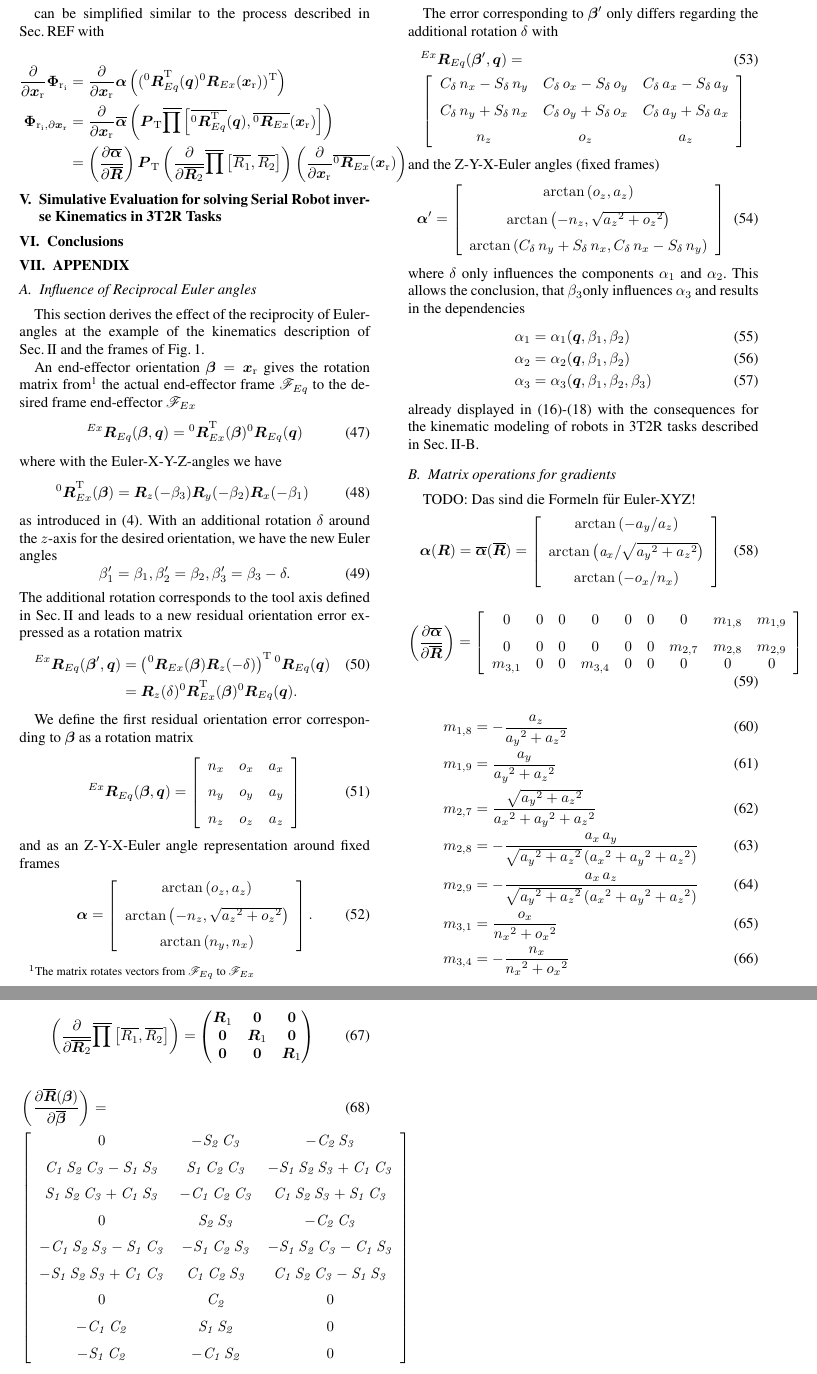
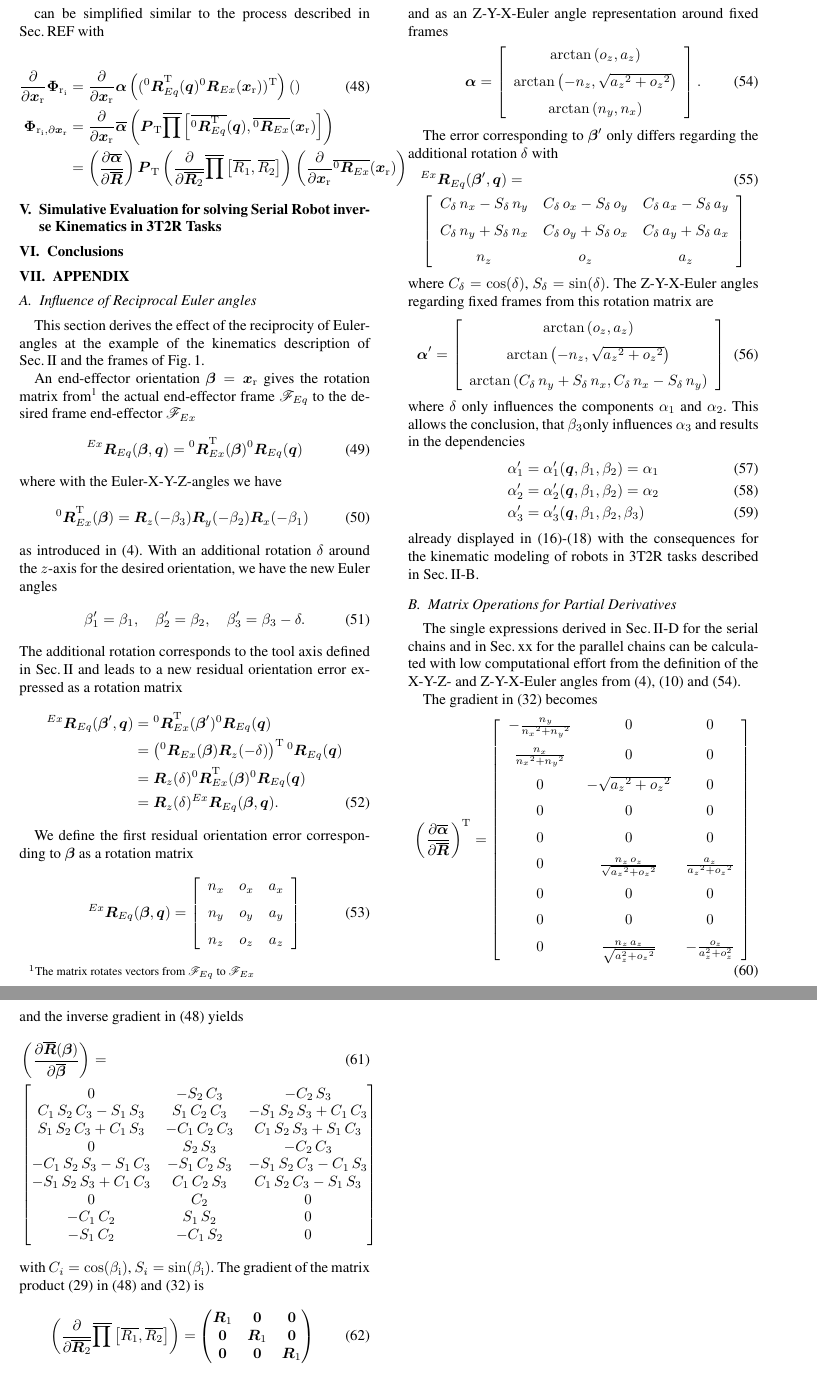
Before and after one commit to SchapplM/robsynth-paper_iftommwc2019_invkinfuncred, a LaTeX document (paper/ikfr_paper.tex): two parts of pages 5 and 6 of 6, joined at a grey line, cut so that both start at the same text. Compiled offline with pdfLaTeX.

Commit message:
[paper] Anhang zu den Matrizen mit partiellen Ableitungen ausformuliert

```diff
--- a/paper/ikfr_paper.tex
+++ b/paper/ikfr_paper.tex
@@ -676,9 +678,13 @@ and leads to a new residual orientation error expressed as a rotation matrix
 \begin{align}
 \rotmat{Ex}{Eq}(\bm{\beta}',\bm{q})
 &=
-\left(\rotmat{0}{Ex}(\bm{\beta})\bm{R}_z(-\delta)\right)^\transp \rotmat{0}{Eq}(\bm{q}) \\
+\rotmat{0}{Ex}^\transp (\bm{\beta}') \rotmat{0}{Eq}(\bm{q}) \nonumber\\
 &=
-\bm{R}_z(\delta) \rotmat{0}{Ex}^\transp (\bm{\beta}) \rotmat{0}{Eq}(\bm{q}). \nonumber
+\left(\rotmat{0}{Ex}(\bm{\beta})\bm{R}_z(-\delta)\right)^\transp \rotmat{0}{Eq}(\bm{q}) \nonumber \\
+&=
+\bm{R}_z(\delta) \rotmat{0}{Ex}^\transp (\bm{\beta}) \rotmat{0}{Eq}(\bm{q}) \nonumber \\
+&=
+\bm{R}_z(\delta) \rotmat{Ex}{Eq}(\bm{\beta},\bm{q}).
 \end{align}
 
 We define the first residual orientation error corresponding to $\bm{\beta}$ as a rotation matrix
@@ -703,7 +710,8 @@ The error corresponding to $\bm{\beta}'$ only differs regarding the additional r
 &\left[ \begin {array}{ccc} { C_{\delta}}\,{n_x}-{ S_{\delta}}\,{ n_y}&{ C_{\delta}}\,{o_x}-{ S_{\delta}}\,{o_y}&{ C_{\delta}}\,{ a_x}-{ S_{\delta}}\,{a_y}\\ \noalign{\medskip}{ C_{\delta}}\,{n_y}+ { S_{\delta}}\,{n_x}&{ C_{\delta}}\,{o_y}+{ S_{\delta}}\,{o_x}&{  C_{\delta}}\,{a_y}+{ S_{\delta}}\,{a_x}\\ \noalign{\medskip}{ n_z}&{o_z}&{a_z}\end {array} \right] \nonumber
 \end{align}
 %
-and the Z-Y-X-Euler angles (fixed frames)
+where $C_{\delta}=\mathrm{cos}(\delta)$, $S_{\delta}=\mathrm{sin}(\delta)$.
+The Z-Y-X-Euler angles regarding fixed frames from this rotation matrix are
 %
 \begin{equation}
 \bm{\alpha}' =
@@ -716,57 +724,51 @@ where $\delta$  only influences the components $\alpha_1$ and $\alpha_2$.
 This allows the conclusion, that $\beta_3$only influences $\alpha_3$ and results in the dependencies
 %
 \begin{align}
-\alpha_1&=\alpha_1(\bm{q},\beta_1,\beta_2) \\
-\alpha_2&=\alpha_2(\bm{q},\beta_1,\beta_2) \\
-\alpha_3&=\alpha_3(\bm{q},\beta_1,\beta_2,\beta_3)
+\alpha_1'&=\alpha_1'(\bm{q},\beta_1,\beta_2) =\alpha_1\\
+\alpha_2'&=\alpha_2'(\bm{q},\beta_1,\beta_2) =\alpha_2\\
+\alpha_3'&=\alpha_3'(\bm{q},\beta_1,\beta_2,\beta_3)
 \end{align}
 %
 already displayed in (\ref{equ:alpha1_dep_beta})-(\ref{equ:alpha3_dep_beta}) with the consequences for the kinematic modeling of robots in 3T2R tasks described in Sec.\,\ref{sec:RecEulAng_effect}.
 
-\subsection{Matrix operations for gradients}
+\subsection{Matrix Operations for Partial Derivatives}
+\label{sec:appendix_gradient_matrix}
 
-TODO: Das sind die Formeln für Euler-XYZ!
+The single expressions derived in Sec.\,\ref{sec:RecEulAng_implement} for the serial chains and in Sec.\,xx for the parallel chains can be calculated with low computational effort from the definition of the X-Y-Z- and Z-Y-X-Euler angles from (\ref{equ:def_rmat_xyz}), (\ref{equ:def_rmat_zyxr}) and (\ref{equ:alpha_xyz}).
+
+The gradient in (\ref{equ:grad_Phi_q}) becomes
+%
 \begin{equation}
-\bm{\alpha}(\bm{R})
+\left(\frac{\partial \overline{\bm{\alpha}}}{\partial \overline{\bm{R}}}\right)^\transp
 =
-\overline{\bm{\alpha}}(\overline{\bm{R}})
-=
-\left[ \begin {array}{c} \arctan \left( -{a_y}/{a_z}
-\right) \\ \noalign{\medskip}\arctan \left( {\it a_x}/\sqrt {{{
-            a_y}}^{2}+{{ a_z}}^{2}} \right) \\ \noalign{\medskip}\arctan
-\left( -{ o_x}/{ n_x} \right) \end {array} \right]
+ \left[ \begin {array}{ccc} -{\frac {{n_y}}{{{n_x}}^{2}+{{n_y }}^{2}}}&0&0\\ \noalign{\medskip}{\frac {{n_x}}{{{n_x}}^{2}+{{ n_y}}^{2}}}&0&0\\ \noalign{\medskip}0&-\sqrt {{{a_z}}^{2}+{{ o_z}}^{2}}&0\\ \noalign{\medskip}0&0&0\\ \noalign{\medskip}0&0&0 \\ \noalign{\medskip}0&{\frac {{n_z}\,{o_z}}{\sqrt {{{a_z}}^{ 2}+{{o_z}}^{2}}}}&{\frac {{a_z}}{{{a_z}}^{2}+{{o_z}}^{2}}} \\ \noalign{\medskip}0&0&0\\ \noalign{\medskip}0&0&0 \\ \noalign{\medskip}0&{\frac {{n_z}\,{a_z}}{\sqrt {a_z^{2}+{{o_z}}^{2}}}}&-{\frac {o_z}{a_z^{2}+o_z^{2}} }\end {array} \right]
 \end{equation}
-
-\begin{equation}
-\left(\frac{\partial \overline{\bm{\alpha}}}{\partial \overline{\bm{R}}}\right)
-=
-\left[ \begin {array}{ccccccccc} 0&0&0&0&0&0&0&m_{1,8}&m_{1,9}\\
-\noalign{\medskip}0&0&0&0&0&0&m_{2,7}&m_{2,8}&m_{2,9}\\
-m_{3,1}&0&0&m_{3,4}&0&0&0&0&0\end {array} \right]
-\end{equation}
-
+%
+and the inverse gradient in (\ref{equ:grad_Phi_x}) yields
+%
 \begin{align}
-m_{1,8}&=-{\frac {{ a_z}}{{
-            { a_y}}^{2}+{{ a_z}}^{2}}}\\
-m_{1,9}&={\frac {{ a_y}}{{{ a_y}}^{2
-        }+{{ a_z}}^{2}}}\\
-m_{2,7}&={\frac {\sqrt {{{
-                    a_y}}^{2}+{{ a_z}}^{2}}}{{{ a_x}}^{2}+{{ a_y}}^{2}+{{
-                a_z}}^{2}}} \\
-m_{2,8}&=-{\frac {{ a_x}\,{ a_y}}{\sqrt {{{ a_y}}^
-            {2}+{{ a_z}}^{2}} \left( {{ a_x}}^{2}+{{ a_y}}^{2}+{{
-                a_z}}^{2} \right) }}\\
-m_{2,9}&=-{\frac {{ a_x}\,{ a_z}}{\sqrt {{{
-                    a_y}}^{2}+{{ a_z}}^{2}} \left( {{ a_x}}^{2}+{{ a_y}}^{2}+
-        {{ a_z}}^{2} \right) }}\\
-m_{3,1}&=\frac {{ o_x}}{{{
-            n_x}}^{2}+{{ o_x}}^{2}} \\
-m_{3,4}&=-{\frac {{ n_x}}{{{ n_x}
-        }^{2}+{{ o_x}}^{2}}}
+&\left(\frac{\partial \overline{\bm{R}}(\bm{\beta})}{\partial \overline{\bm{\beta}}}\right)
+=\\
+\small
+&\begin{bmatrix}
+0&-{ S_2}\,{ C_3}&-{ C_2}\,{ S_3}
+\\ { C_1}\,{ S_2}\,{ C_3}-{ S_1}\,{ S_3}&{
+    S_1}\,{ C_2}\,{ C_3}&-{ S_1}\,{ S_2}\,{ S_3}+{ C_1}\,{
+    C_3}\\ { S_1}\,{ S_2}\,{ C_3}+{ C_1}\,{
+    S_3}&-{ C_1}\,{ C_2}\,{ C_3}&{ C_1}\,{ S_2}\,{ S_3}+{
+    S_1}\,{ C_3}\\ 0&{ S_2}\,{ S_3}&-{ C_2}\,
+{ C_3}\\ -{ C_1}\,{ S_2}\,{ S_3}-{ S_1}\,{
+    C_3}&-{ S_1}\,{ C_2}\,{ S_3}&-{ S_1}\,{ S_2}\,{ C_3}-{
+    C_1}\,{ S_3}\\ -{ S_1}\,{ S_2}\,{ S_3}+{
+    C_1}\,{ C_3}&{ C_1}\,{ C_2}\,{ S_3}&{ C_1}\,{ S_2}\,{
+    C_3}-{ S_1}\,{ S_3}\\ 0&{ C_2}&0
+\\ -{ C_1}\,{ C_2}&{ S_1}\,{ S_2}&0
+\\ -{ S_1}\,{ C_2}&-{ C_1}\,{ S_2}&0
+\end {bmatrix}  \nonumber
 \end{align}
-
-
-
+%
+with $C_i=\mathrm{cos}(\beta_i)$, $S_i=\mathrm{sin}(\beta_i)$.
+The gradient of the matrix product (\ref{equ:matprod}) in (\ref{equ:grad_Phi_x}) and (\ref{equ:grad_Phi_q}) is
 \begin{equation}
 \left(\frac{\partial }{\partial \overline{\bm{R}_2}}
 \overline{\prod}\left[ \overline{R_1}, \overline{R_2}\right]\right)
@@ -779,25 +781,6 @@ m_{3,4}&=-{\frac {{ n_x}}{{{ n_x}
 \end{equation}
 
 
-\begin{align}
-&\left(\frac{\partial \overline{\bm{R}}(\bm{\beta})}{\partial \overline{\bm{\beta}}}\right)
-=\\
-\small
-&\left[ \begin {array}{ccc} 0&-{\it S_2}\,{\it C_3}&-{\it C_2}\,{\it S_3}
-\\ \noalign{\medskip}{\it C_1}\,{\it S_2}\,{\it C_3}-{\it S_1}\,{\it S_3}&{
- \it S_1}\,{\it C_2}\,{\it C_3}&-{\it S_1}\,{\it S_2}\,{\it S_3}+{\it C_1}\,{
- \it C_3}\\ \noalign{\medskip}{\it S_1}\,{\it S_2}\,{\it C_3}+{\it C_1}\,{
- \it S_3}&-{\it C_1}\,{\it C_2}\,{\it C_3}&{\it C_1}\,{\it S_2}\,{\it S_3}+{
- \it S_1}\,{\it C_3}\\ \noalign{\medskip}0&{\it S_2}\,{\it S_3}&-{\it C_2}\,
-{\it C_3}\\ \noalign{\medskip}-{\it C_1}\,{\it S_2}\,{\it S_3}-{\it S_1}\,{
-    \it C_3}&-{\it S_1}\,{\it C_2}\,{\it S_3}&-{\it S_1}\,{\it S_2}\,{\it C_3}-{
-    \it C_1}\,{\it S_3}\\ \noalign{\medskip}-{\it S_1}\,{\it S_2}\,{\it S_3}+{
-    \it C_1}\,{\it C_3}&{\it C_1}\,{\it C_2}\,{\it S_3}&{\it C_1}\,{\it S_2}\,{
-    \it C_3}-{\it S_1}\,{\it S_3}\\ \noalign{\medskip}0&{\it C_2}&0
-\\ \noalign{\medskip}-{\it C_1}\,{\it C_2}&{\it S_1}\,{\it S_2}&0
-\\ \noalign{\medskip}-{\it S_1}\,{\it C_2}&-{\it C_1}\,{\it S_2}&0
-\end {array} \right]  \nonumber
-\end{align}
 
 \section{Acknowledgements}
 
```
Also changed, not shown: paper/ikfr_paper.tex (13 more changed lines), 1 other file.
